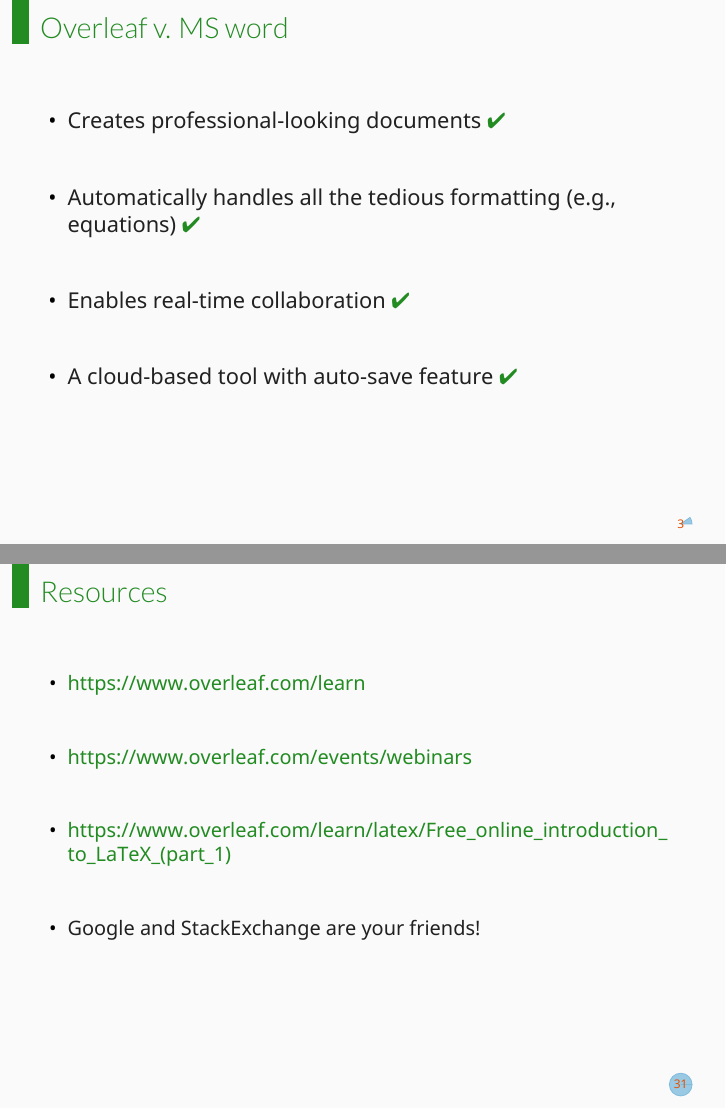
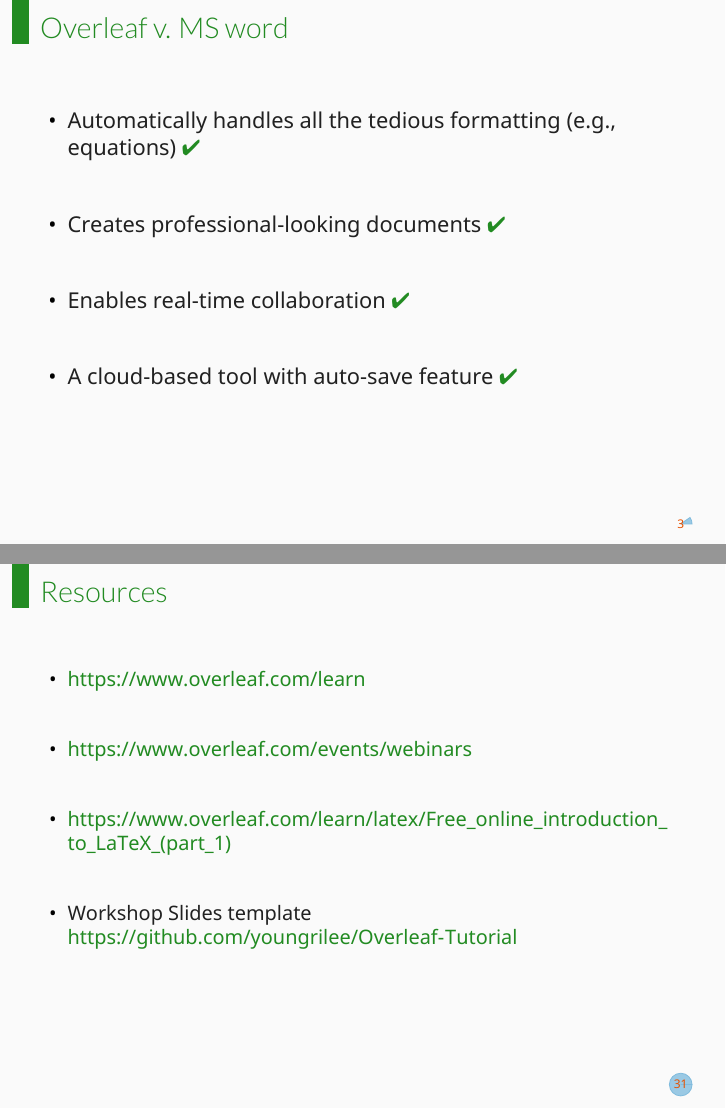
Before and after one commit to youngrilee/Overleaf-Tutorial, LaTeX slides (presento.tex): pages 3 and 31 of 32, joined at a grey line. Compiled offline with XeLaTeX.

Commit message:
Updates from Overleaf

```diff
--- a/presento.tex
+++ b/presento.tex
@@ -48,8 +48,8 @@
 \begin{frame}{Overleaf v. MS word}
 
 \begin{fullpageitemize}
+    \itemA Automatically handles all the tedious formatting (e.g., equations) \green{\ding{52}}
     \itemA Creates professional-looking documents  \green{\ding{52}}
-    \itemA Automatically handles all the tedious formatting (e.g., equations) \green{\ding{52}}
     \itemA Enables real-time collaboration \green{\ding{52}}
     \itemA A cloud-based tool with auto-save feature \green{\ding{52}}
 
@@ -508,7 +508,7 @@
  \itemA\green{\url{https://www.overleaf.com/learn}}
  \itemA\green{\url{https://www.overleaf.com/events/webinars}}
  \itemA \green{\url{https://www.overleaf.com/learn/latex/Free_online_introduction_to_LaTeX_(part_1)}}
- \itemA Google and StackExchange are your friends!
+ \itemA Workshop Slides template \green{\url{https://github.com/youngrilee/Overleaf-Tutorial}}
  \end{fullpageitemize}
 \end{frame}
 
```
Also changed, not shown: presento.tex (2 more changed lines).
